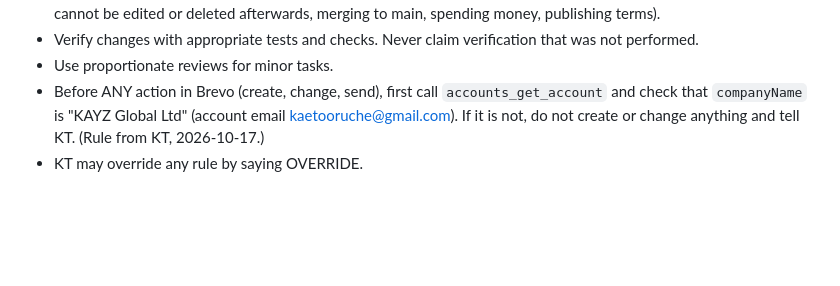
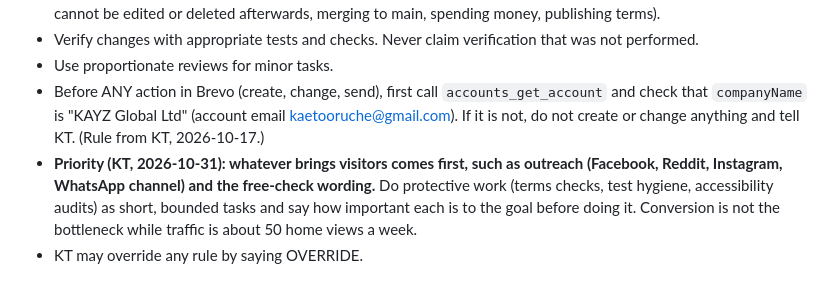
Before and after one commit to kaetooruche-collab/job-board, a Markdown page: CLAUDE.md, the part around the change. Rendered like a GitHub page; blank space fills up the shorter version.

```diff
--- a/CLAUDE.md
+++ b/CLAUDE.md
@@ -31,6 +31,7 @@ Save this file as `CLAUDE.md` in the project folder so it is read at the start o
 - Verify changes with appropriate tests and checks. Never claim verification that was not performed.
 - Use proportionate reviews for minor tasks.
 - Before ANY action in Brevo (create, change, send), first call `accounts_get_account` and check that `companyName` is "KAYZ Global Ltd" (account email kaetooruche@gmail.com). If it is not, do not create or change anything and tell KT. (Rule from KT, 2026-10-17.)
+- **Priority (KT, 2026-10-31): whatever brings visitors comes first, such as outreach (Facebook, Reddit, Instagram, WhatsApp channel) and the free-check wording.** Do protective work (terms checks, test hygiene, accessibility audits) as short, bounded tasks and say how important each is to the goal before doing it. Conversion is not the bottleneck while traffic is about 50 home views a week.
 - KT may override any rule by saying OVERRIDE.
 
 ## Quality system for the job feed (KT asked for this on 2026-10-17: "we keep finding something new")
```
Also changed, not shown: drafts/decisions/2026-10-31-ats-terms-check.md (added, +29 -0 lines), drafts/reviews/2026-10-31-published-elements-review.md (+1 -1 lines).
